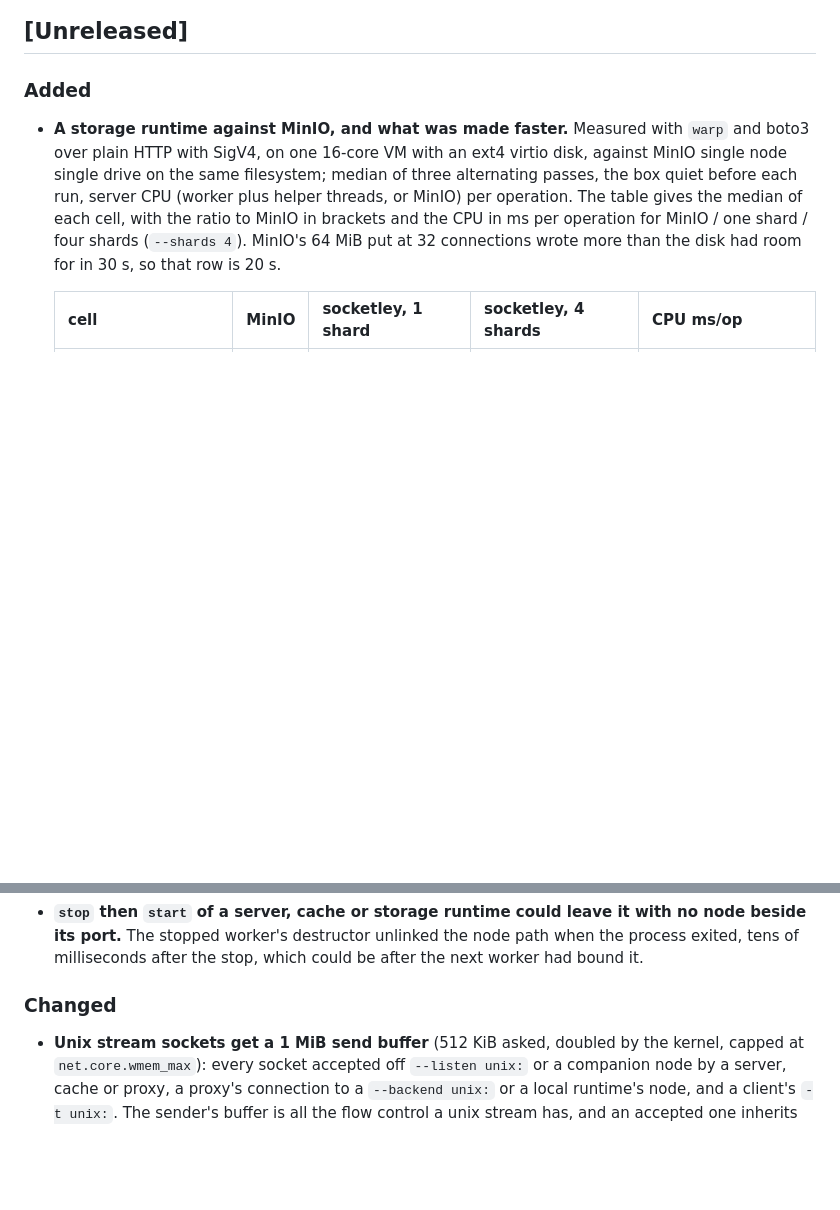
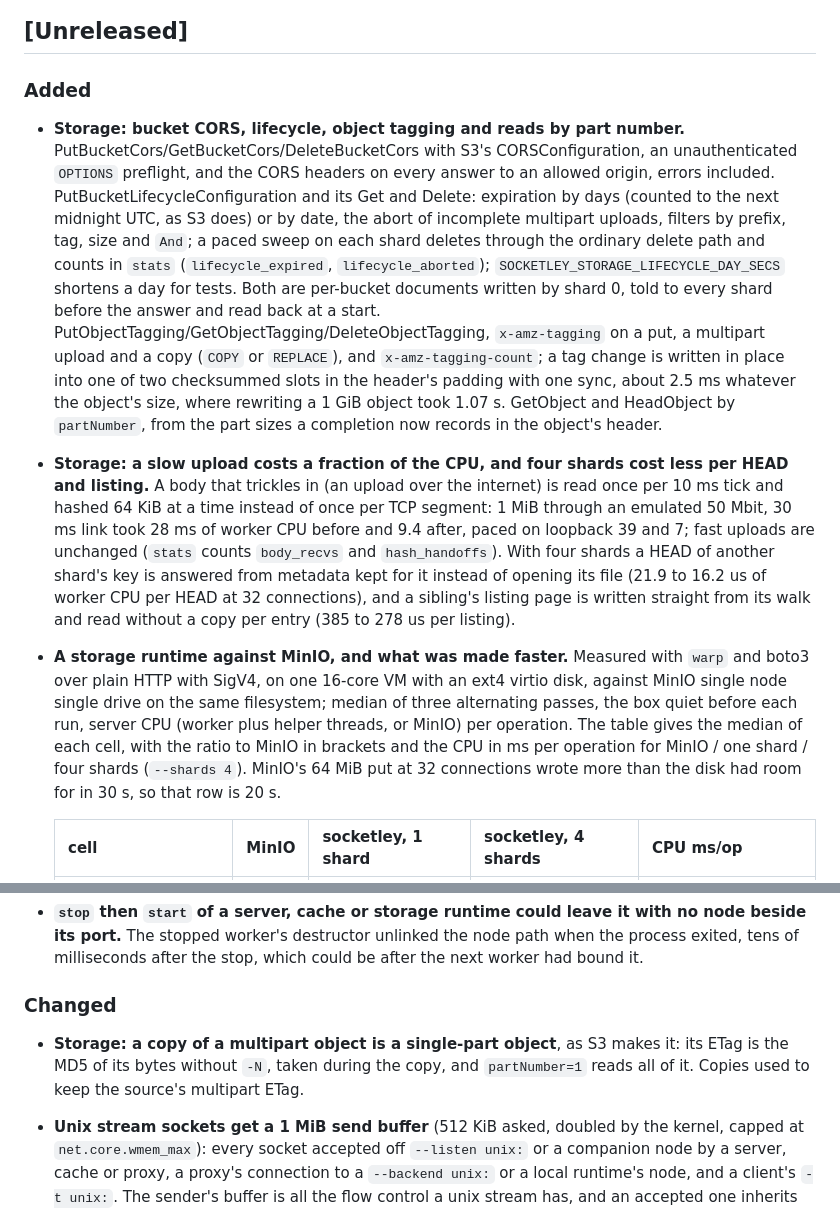
Before and after one commit to HiImSmiley/Socketley, a Markdown page: CHANGELOG.md, 2 parts joined by grey strips. Rendered like a GitHub page; blank space fills up the shorter version.

Commit message:
[DOC] changelog: storage CORS, lifecycle, tagging, partNumber reads, cheaper slow uploads and sharded HEAD and listing, and copies of multipart objects becoming single-part

```diff
--- a/CHANGELOG.md
+++ b/CHANGELOG.md
@@ -8,6 +8,35 @@ and this project adheres to [Semantic Versioning](https://semver.org/).
 ## [Unreleased]
 
 ### Added
+
+- **Storage: bucket CORS, lifecycle, object tagging and reads by part number.**
+  PutBucketCors/GetBucketCors/DeleteBucketCors with S3's CORSConfiguration, an
+  unauthenticated `OPTIONS` preflight, and the CORS headers on every answer to an
+  allowed origin, errors included. PutBucketLifecycleConfiguration and its Get and
+  Delete: expiration by days (counted to the next midnight UTC, as S3 does) or by
+  date, the abort of incomplete multipart uploads, filters by prefix, tag, size
+  and `And`; a paced sweep on each shard deletes through the ordinary delete path
+  and counts in `stats` (`lifecycle_expired`, `lifecycle_aborted`);
+  `SOCKETLEY_STORAGE_LIFECYCLE_DAY_SECS` shortens a day for tests. Both are
+  per-bucket documents written by shard 0, told to every shard before the answer
+  and read back at a start. PutObjectTagging/GetObjectTagging/DeleteObjectTagging,
+  `x-amz-tagging` on a put, a multipart upload and a copy (`COPY` or `REPLACE`),
+  and `x-amz-tagging-count`; a tag change is written in place into one of two
+  checksummed slots in the header's padding with one sync, about 2.5 ms whatever
+  the object's size, where rewriting a 1 GiB object took 1.07 s. GetObject and
+  HeadObject by `partNumber`, from the part sizes a completion now records in the
+  object's header.
+
+- **Storage: a slow upload costs a fraction of the CPU, and four shards cost less
+  per HEAD and listing.** A body that trickles in (an upload over the internet)
+  is read once per 10 ms tick and hashed 64 KiB at a time instead of once per TCP
+  segment: 1 MiB through an emulated 50 Mbit, 30 ms link took 28 ms of worker CPU
+  before and 9.4 after, paced on loopback 39 and 7; fast uploads are unchanged
+  (`stats` counts `body_recvs` and `hash_handoffs`). With four shards a HEAD of
+  another shard's key is answered from metadata kept for it instead of opening its
+  file (21.9 to 16.2 us of worker CPU per HEAD at 32 connections), and a sibling's
+  listing page is written straight from its walk and read without a copy per entry
+  (385 to 278 us per listing).
 
 - **A storage runtime against MinIO, and what was made faster.**
   Measured with `warp` and boto3 over plain HTTP with SigV4, on one 16-core VM
@@ -436,6 +465,11 @@ and this project adheres to [Semantic Versioning](https://semver.org/).
 
 ### Changed
 
+- **Storage: a copy of a multipart object is a single-part object**, as S3
+  makes it: its ETag is the MD5 of its bytes without `-N`, taken during the copy,
+  and `partNumber=1` reads all of it. Copies used to keep the source's multipart
+  ETag.
+
 - **Unix stream sockets get a 1 MiB send buffer** (512 KiB asked, doubled by
   the kernel, capped at `net.core.wmem_max`): every socket accepted off
   `--listen unix:` or a companion node by a server, cache or proxy, a proxy's
```
